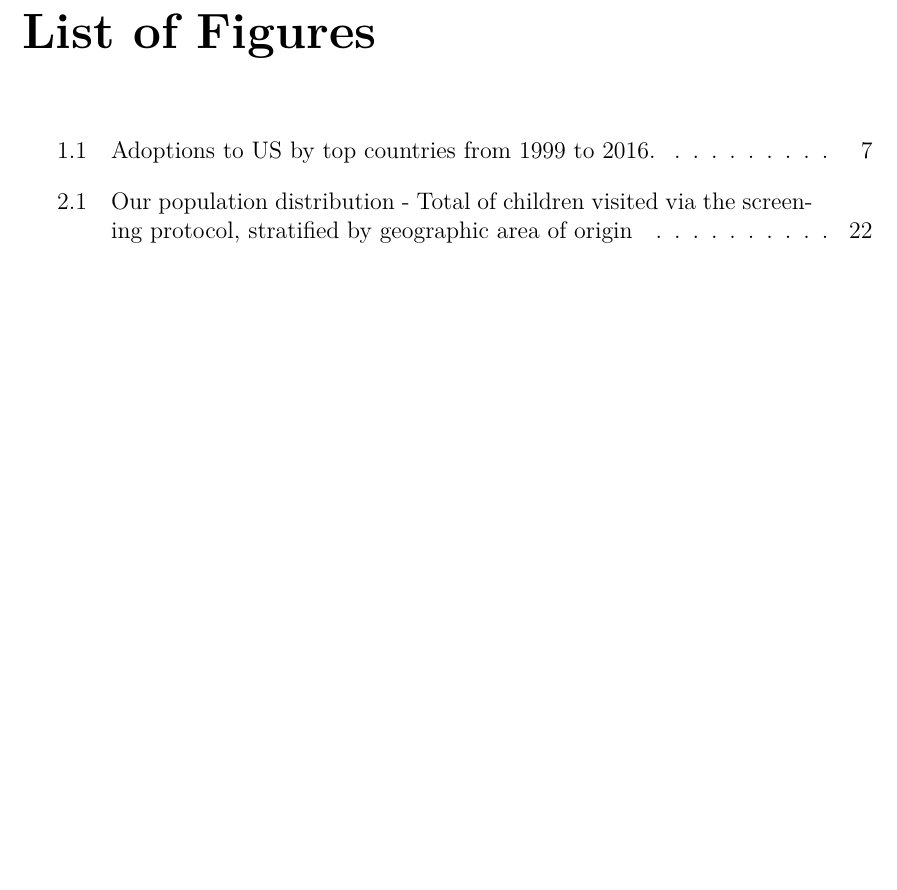
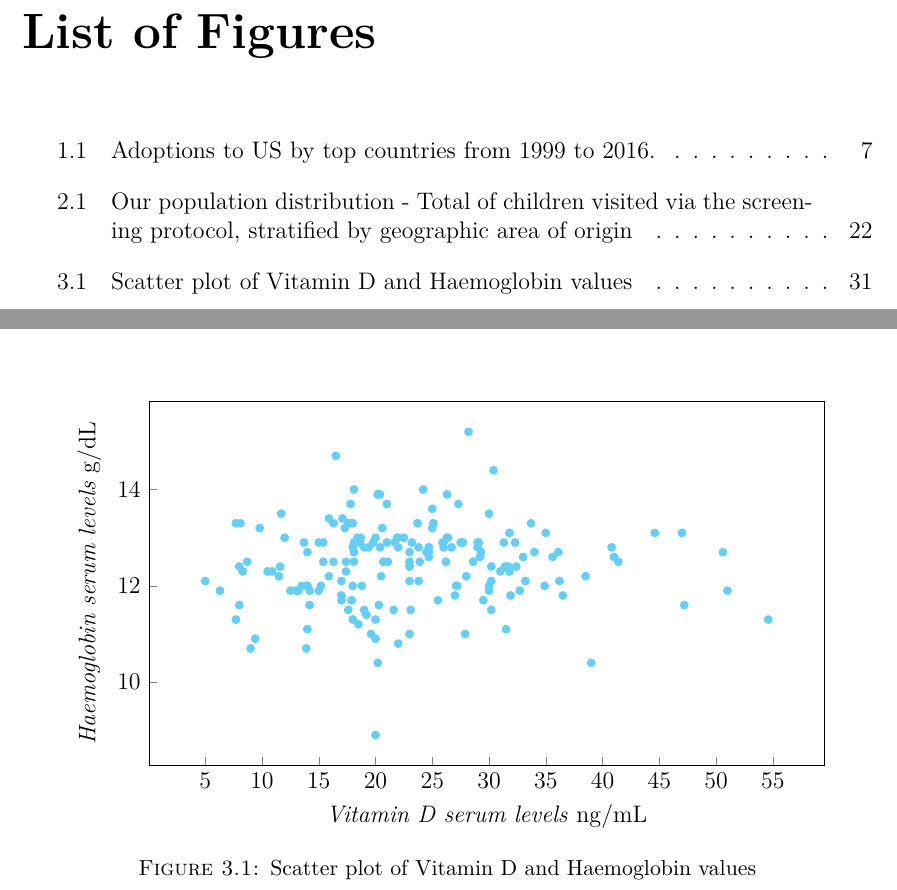
Before and after one commit to MangaUchiha/Tesi, a LaTeX thesis (main.tex, which reads chapters/Results.tex): part of page 8 of 65 before the commit and two parts of pages 8 and 41 of 66 after it, the two joined at a grey line, cut so that both start at the same text, the shorter picture padded with empty space. Compiled offline with pdfLaTeX.

Commit message:
Added Scatter plot

```diff
--- a/chapters/Results.tex
+++ b/chapters/Results.tex
@@ -16,3 +16,206 @@ Lorem ipsum dolor sit amet, consectetur adipiscing elit. Pellentesque nibh metus
 
 \section{Risultati 3}\label{sec:risultati3}
 Lorem ipsum dolor sit amet, consectetur adipiscing elit. Pellentesque nibh metus, suscipit a scelerisque sit amet, rhoncus et lectus. Mauris eget erat rutrum, euismod massa id, maximus mauris. Nulla maximus, ex sit amet lacinia consequat, enim ante mollis dui, sit amet tincidunt massa felis id magna. Aenean gravida ante nec volutpat rutrum. Cras eget ullamcorper leo. Curabitur eu volutpat tellus. Integer nec ornare sapien. Fusce ipsum justo, interdum quis libero a, mattis tristique velit. Phasellus rhoncus lorem non ultrices luctus.
+
+%Scatter Plot VitD-Hb
+\vspace*{0.8cm}
+\begin{figure}[H]
+\centering
+	\begin{tikzpicture}
+		\begin{axis}[scatter/classes={
+			a={mark=*,cyan!60!white}},
+			width=0.9\textwidth,
+			height=8cm,
+			xlabel = \textit{Vitamin D serum levels} $\si{\nano\gram/\milli\liter}$,
+         	ylabel = \textit{Haemoglobin serum levels} $\si{\gram/\deci\liter}$,
+         	ytick pos=left,
+         	xtick pos=left]
+			\addplot[scatter,only marks,
+				scatter src=explicit symbolic]
+				coordinates {
+					(20,8.9)  [a]
+					(8,11.6)  [a]
+					(23.8,12.8)  [a]
+					(7.7,13.3)  [a]
+					(11.7,13.5)  [a]
+					(8.1,13.3)  [a]
+					(21.7,12.9)  [a]
+					(12.5,11.9)  [a]
+					(11.6,12.4)  [a]
+					(32.3,12.9)  [a]
+					(22.5,13)  [a]
+					(25,13.2)  [a]
+					(30.2,11.5)  [a]
+					(31.8,13.1)  [a]
+					(16.3,13.3)  [a]
+					(17,11.7)  [a]
+					(10.9,12.3)  [a]
+					(31.4,12.4)  [a]
+					(18.4,13)  [a]
+					(27.1,12)  [a]
+					(29.5,11.7)  [a]
+					(13.5,12)  [a]
+					(26.3,13.9)  [a]
+					(30.4,14.4)  [a]
+					(36.2,12.1)  [a]
+					(31.9,11.8)  [a]
+					(31.7,12.4)  [a]
+					(28.2,15.2)  [a]
+					(35.6,12.6)  [a]
+					(36.5,11.8)  [a]
+					(23.2,12.9)  [a]
+					(21.6,11.5)  [a]
+					(20.4,12.8)  [a]
+					(35,13.1)  [a]
+					(7.7,11.3)  [a]
+					(16.3,12.5)  [a]
+					(13.9,10.7)  [a]
+					(26.7,12.8)  [a]
+					(15.9,12.2)  [a]
+					(27.7,12.9)  [a]
+					(28.6,12.5)  [a]
+					(41,12.6)  [a]
+					(23,12.7)  [a]
+					(27.2,12)  [a]
+					(22,10.8)  [a]
+					(17.3,13.2)  [a]
+					(18.1,12.9)  [a]
+					(17.9,11.7)  [a]
+					(6.3,11.9)  [a]
+					(16.5,14.7)  [a]
+					(20.4,13.9)  [a]
+					(23.7,13.3)  [a]
+					(25.5,11.7)  [a]
+					(31.3,12.9)  [a]
+					(32.4,12.4)  [a]
+					(24.7,12.6)  [a]
+					(38.5,12.2)  [a]
+					(21.1,12.5)  [a]
+					(26.4,13)  [a]
+					(20.5,12.2)  [a]
+					(30.2,12.4)  [a]
+					(18.7,13)  [a]
+					(18.6,12.9)  [a]
+					(11.5,12.2)  [a]
+					(18.1,12.7)  [a]
+					(29.3,12.7)  [a]
+					(34.9,12)  [a]
+					(54.6,11.3)  [a]
+					(15.9,13.4)  [a]
+					(10.5,12.3)  [a]
+					(14.2,11.6)  [a]
+					(23.1,11.5)  [a]
+					(32.7,11.9)  [a]
+					(13,11.9)  [a]
+					(24.7,12.8)  [a]
+					(20.3,11.6)  [a]
+					(30.2,12.1)  [a]
+					(20,11.3)  [a]
+					(24.2,14)  [a]
+					(17.8,13.7)  [a]
+					(24.5,12.7)  [a]
+					(29.2,12.6)  [a]
+					(13.2,11.9)  [a]
+					(20.2,13.9)  [a]
+					(13.7,12.9)  [a]
+					(8.3,12.3)  [a]
+					(9.4,10.9)  [a]
+					(13.2,11.9)  [a]
+					(20,13)  [a]
+					(17.8,13.3)  [a]
+					(20.6,13.2)  [a]
+					(41.4,12.5)  [a]
+					(31.5,11.1)  [a]
+					(27.3,13.7)  [a]
+					(44.6,13.1)  [a]
+					(20.7,12.5)  [a]
+					(24.7,12.8)  [a]
+					(14,11.1)  [a]
+					(33.7,13.3)  [a]
+					(29.1,12.9)  [a]
+					(27.9,11)  [a]
+					(26.3,13)  [a]
+					(24.7,12.7)  [a]
+					(14.2,11.9)  [a]
+					(20.2,13.9)  [a]
+					(20.7,12.5)  [a]
+					(15.4,12.5)  [a]
+					(21,12.9)  [a]
+					(26.2,12.5)  [a]
+					(17.6,13.3)  [a]
+					(33,12.6)  [a]
+					(23.8,12.1)  [a]
+					(23.9,12.5)  [a]
+					(30,11.9)  [a]
+					(18.8,12)  [a]
+					(18.1,12.5)  [a]
+					(21.9,13)  [a]
+					(25.9,12.9)  [a]
+					(27.5,12.9)  [a]
+					(19.8,12.9)  [a]
+					(15.4,12.9)  [a]
+					(50.6,12.7)  [a]
+					(19.4,12.8)  [a]
+					(25.1,13.3)  [a]
+					(25,13.6)  [a]
+					(18,13.3)  [a]
+					(17,11.8)  [a]
+					(39,10.4)  [a]
+					(23,12.5)  [a]
+					(17,12.1)  [a]
+					(23,11)  [a]
+					(30,12)  [a]
+					(18,11.3)  [a]
+					(14,12.7)  [a]
+					(14,12)  [a]
+					(23,12.4)  [a]
+					(15,12.9)  [a]
+					(19,11.5)  [a]
+					(26,12.8)  [a]
+					(22,12.8)  [a]
+					(29,12.9)  [a]
+					(26,12.9)  [a]
+					(18,12)  [a]
+					(23,12.1)  [a]
+					(34,12.7)  [a]
+					(47,13.1)  [a]
+					(51,11.9)  [a]
+					(18,12.8)  [a]
+					(19,12.8)  [a]
+					(22,13)  [a]
+					(30,13.5)  [a]
+					(28,12.2)  [a]
+					(21,13.7)  [a]
+					(29,12.8)  [a]
+					(27,11.8)  [a]
+					(31,12.3)  [a]
+					(17.1,13.4)  [a]
+					(20.2,10.4)  [a]
+					(31.8,12.3)  [a]
+					(40.8,12.8)  [a]
+					(17.4,12.5)  [a]
+					(8.7,12.5)  [a]
+					(17.4,12.3)  [a]
+					(36.1,12.7)  [a]
+					(19.2,11.4)  [a]
+					(47.2,11.6)  [a]
+					(33.2,12.1)  [a]
+					(9,10.7)  [a]
+					(18.1,14)  [a]
+					(17.6,11.5)  [a]
+					(9.8,13.2)  [a]
+					(18.5,11.2)  [a]
+					(19.6,11)  [a]
+					(5,12.1)  [a]
+					(12,13)  [a]
+					(15,11.9)  [a]
+					(8,12.4)  [a]
+					(14,12)  [a]
+					(20,10.9)  [a]
+					(15.2,12)  [a]
+				};
+		\end{axis}
+	\end{tikzpicture}
+\caption{Scatter plot of Vitamin D and Haemoglobin values}
+\label{fig:scatterplot_VitD_Hb}
+\end{figure}
```
Also changed, not shown: main.pdf, 7 other files.
